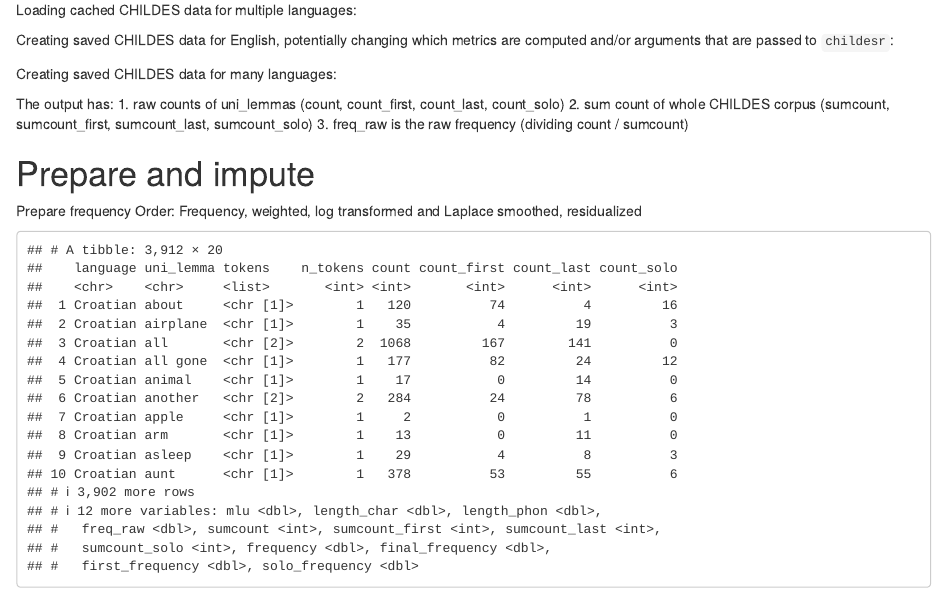
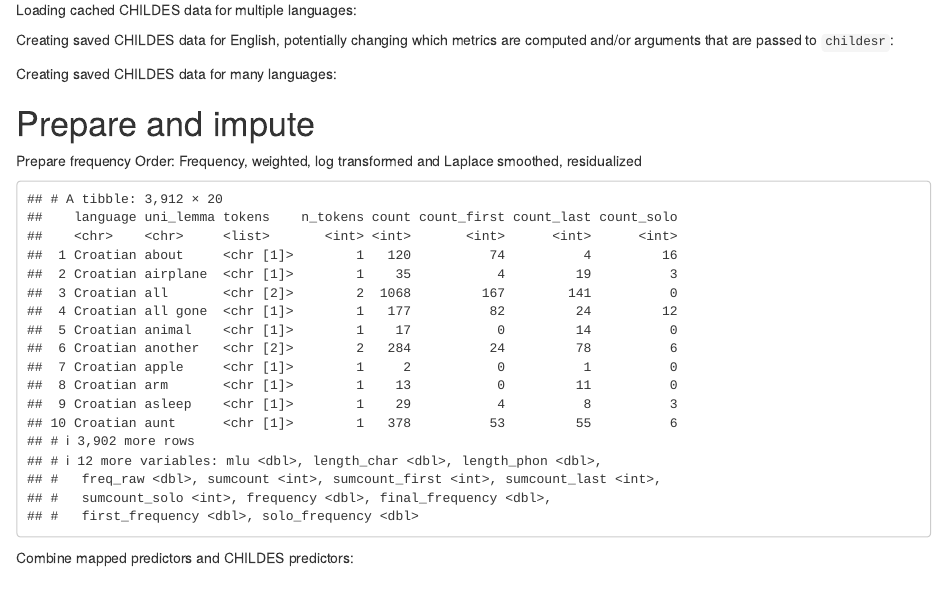
Before and after one commit to mikabr/aoa-pipeline, an R Markdown document (aoa-pipeline-template.Rmd): the page in a window 1100 px wide, from 1550 px down. Rendered offline with R 4.5, knitr and Pandoc, with nearby package versions; some code elsewhere in the file could not run offline.

Commit message:
remove old comments

````diff
--- a/aoa-pipeline-template.Rmd
+++ b/aoa-pipeline-template.Rmd
@@ -141,10 +141,6 @@ walk(target_langs, get_childes_metrics, metric_funs, corpus_args)
 walk(target_langs, get_uni_lemma_metrics, uni_lemma_map)
 ```
 
-The output has:
-1. raw counts of uni_lemmas (count, count_first, count_last, count_solo)
-2. sum count of whole CHILDES corpus (sumcount, sumcount_first, sumcount_last, sumcount_solo)
-3. freq_raw is the raw frequency (dividing count / sumcount)
 
 # Prepare and impute
 Prepare frequency
````
